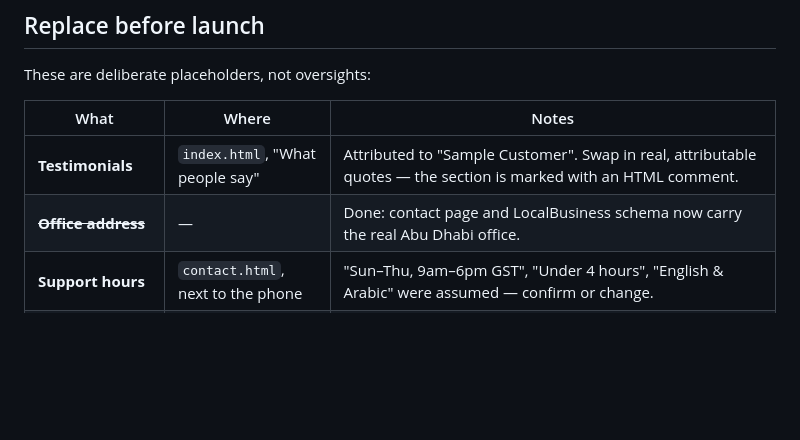
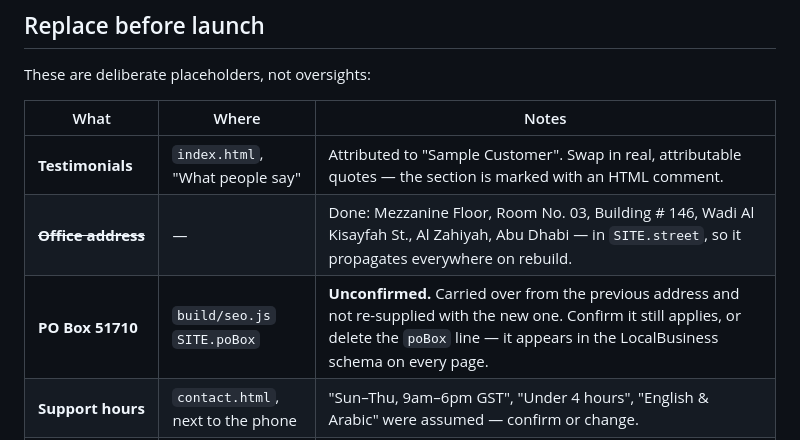
Before and after one commit to akhilgeorge95/invoicesoftware, a Markdown page: README.md, the part around the change. Drawn GitHub-style; blank space fills up the shorter version.

Commit message:
Flag the unconfirmed PO Box in the pre-launch list
Carried over from the old address and not re-supplied with the new one. It is
in the LocalBusiness schema on every page, so it is worth confirming or
removing deliberately rather than by accident.

Co-Authored-By: Claude Opus 5 <noreply@anthropic.com>

```diff
--- a/README.md
+++ b/README.md
@@ -166,7 +166,8 @@ These are deliberate placeholders, not oversights:
 | What | Where | Notes |
 |---|---|---|
 | **Testimonials** | `index.html`, "What people say" | Attributed to "Sample Customer". Swap in real, attributable quotes — the section is marked with an HTML comment. |
-| **~~Office address~~** | — | Done: contact page and LocalBusiness schema now carry the real Abu Dhabi office. |
+| **~~Office address~~** | — | Done: Mezzanine Floor, Room No. 03, Building # 146, Wadi Al Kisayfah St., Al Zahiyah, Abu Dhabi — in `SITE.street`, so it propagates everywhere on rebuild. |
+| **PO Box 51710** | `build/seo.js` `SITE.poBox` | **Unconfirmed.** Carried over from the previous address and not re-supplied with the new one. Confirm it still applies, or delete the `poBox` line — it appears in the LocalBusiness schema on every page. |
 | **Support hours** | `contact.html`, next to the phone | "Sun–Thu, 9am–6pm GST", "Under 4 hours", "English & Arabic" were assumed — confirm or change. |
 | **Form handler** | `contact.html` | The form is wired to a local success simulation in `initForm()`. Point it at Netlify Forms, a Cloudflare Pages Function, Formspree or your CRM. |
 | **Pricing** | `pricing.html`, `index.html` | AED 0 / 49 / 69 / 1,099 derived from Invoice Ninja's USD tiers. Confirm against your actual commercials. |
```
